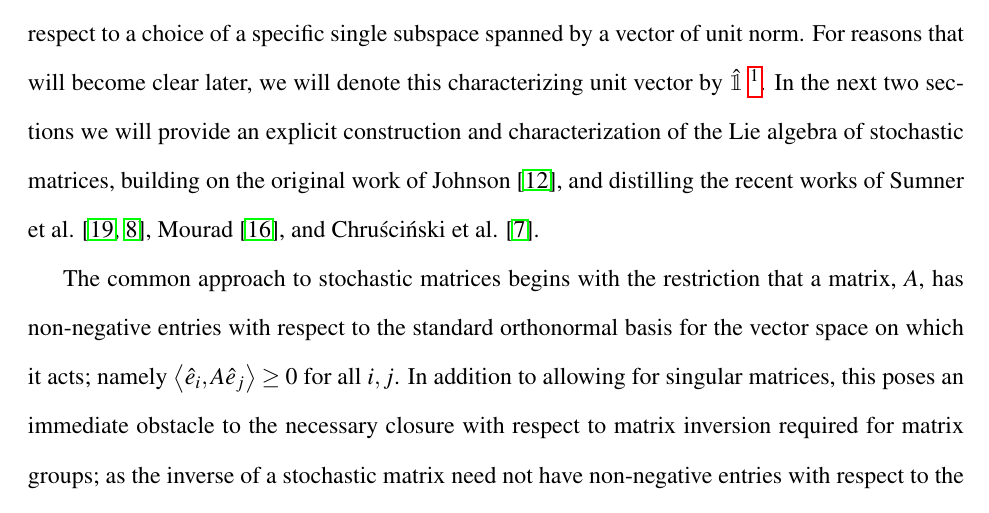
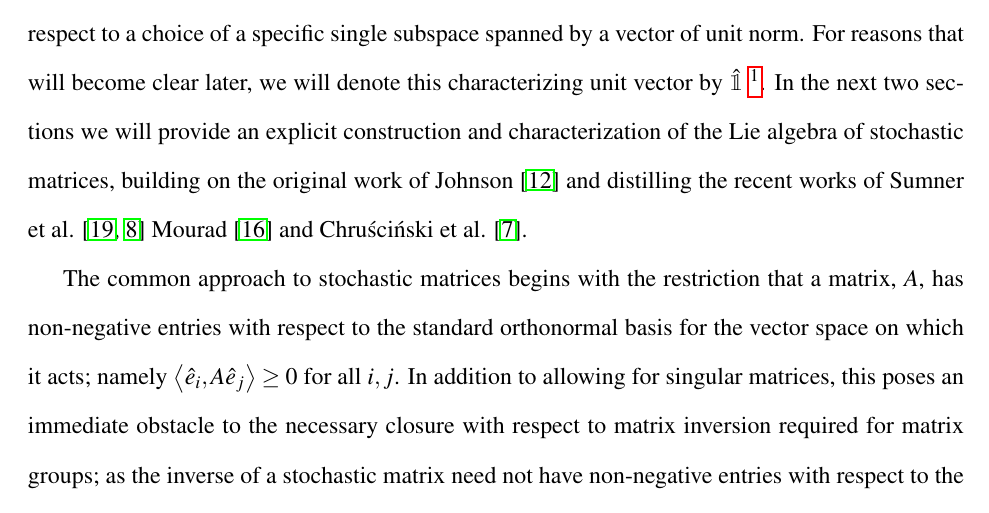
Before and after one commit to aaronsheldon/markov-lie-frechet, a LaTeX thesis (project-main.tex, which reads project-chapter-2.tex): part of page 15 of 79, cut so that both start at the same text. The pictures show the PDF file project-main.pdf that the author committed with the source.

Commit message:
jingjing wu: strike out commas in reference list

```diff
--- a/project-chapter-2.tex
+++ b/project-chapter-2.tex
@@ -9,9 +9,9 @@ subspace spanned by a vector of unit norm. For reasons that will become clear la
 denote this characterizing unit vector by $\hat{\mathbbm{1}}$
 \footnote{For the remainder of the text vectors will be denoted with the over arrow $\vec{v}$, and vectors of unit norm will be denoted with the hat $\hat{u}$; so that $\left\| \hat{u} \right\| = 1$}. In the next two sections we
 will provide an explicit construction and characterization of the Lie algebra of stochastic
-matrices, building on the original work of Johnson \cite{johnson_markov-type_1985}, and
-distilling the recent works of Sumner et al. \cite{sumner_lie_2012,fernandez-sanchez_lie_2012},
-Mourad \cite{mourad_lie-theoretic_2004}, and Chruściński et al. \cite{chruscinski_pseudo-stochastic_2015}.
+matrices, building on the original work of Johnson \cite{johnson_markov-type_1985} and
+distilling the recent works of Sumner et al. \cite{sumner_lie_2012,fernandez-sanchez_lie_2012}
+Mourad \cite{mourad_lie-theoretic_2004} and Chruściński et al. \cite{chruscinski_pseudo-stochastic_2015}.
 
 The common approach to stochastic matrices begins with the restriction that a matrix, $A$,
 has non-negative entries with respect to the standard orthonormal basis for the vector
```
Also changed, not shown: project-main.pdf.
